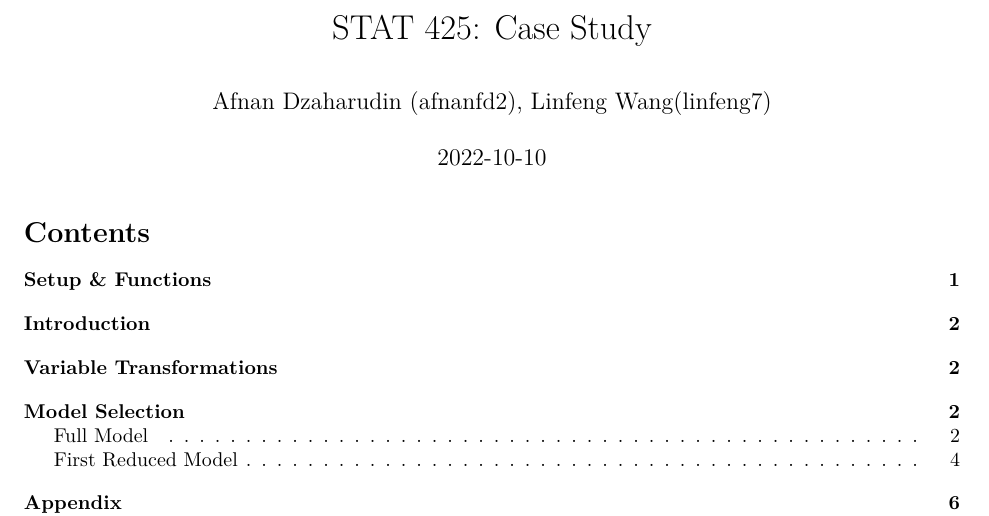
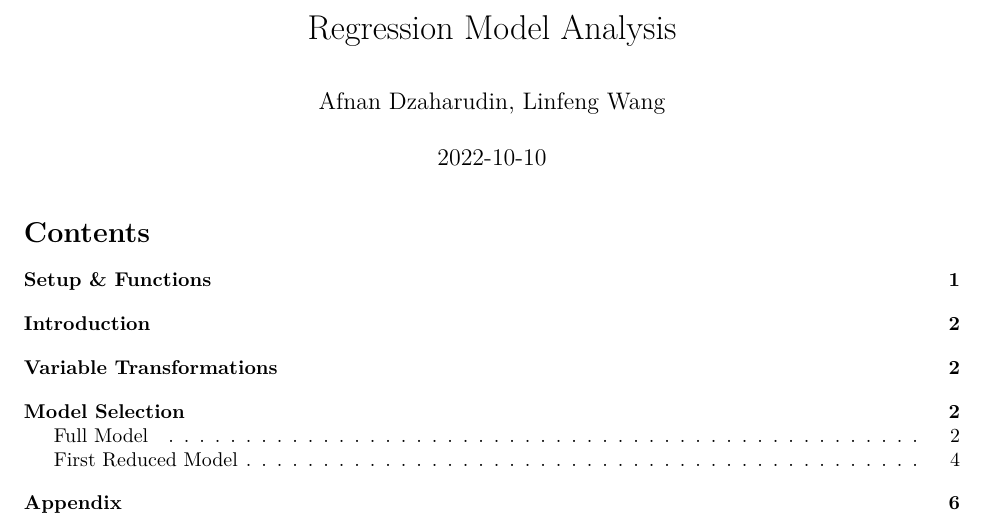
Before and after one commit to SamuelLFW/Regression-model-for-physician-with-predictor-factors, an R Markdown document (regression_model.Rmd): part of page 1 of 12, cut at the place of the change. Rendered offline with R 4.5, knitr and Pandoc, then LaTeX, with nearby package versions; code that draws random numbers runs with fixed seeds of ours; some code elsewhere in the file could not run offline.

Commit message:
Update regression_model.Rmd

```diff
--- a/regression_model.Rmd
+++ b/regression_model.Rmd
@@ -1,6 +1,6 @@
 ---
-title: "STAT 425: Case Study"
-author: "Afnan Dzaharudin (afnanfd2), Linfeng Wang(linfeng7)"
+title: "Regression Model Analysis"
+author: "Afnan Dzaharudin, Linfeng Wang"
 date: "2022-10-10"
 output:
   pdf_document:
```
